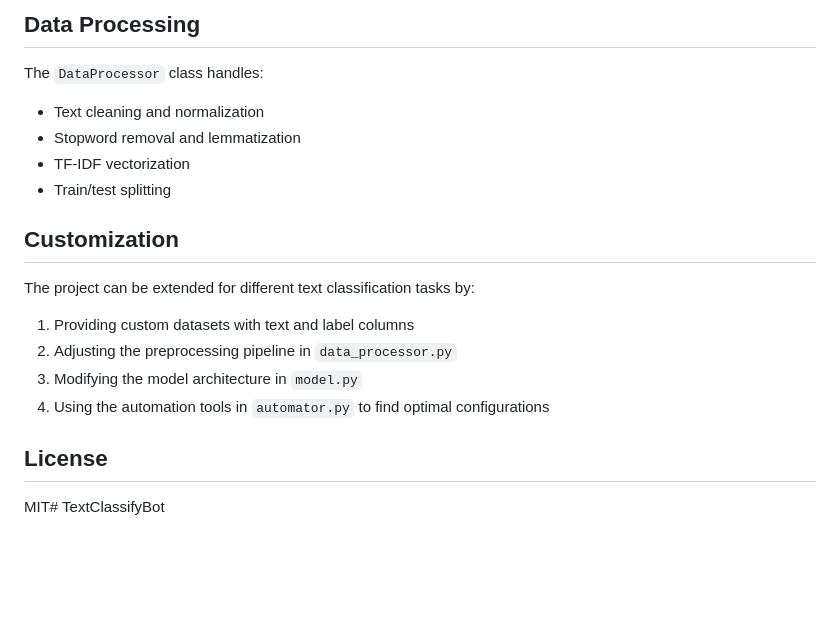
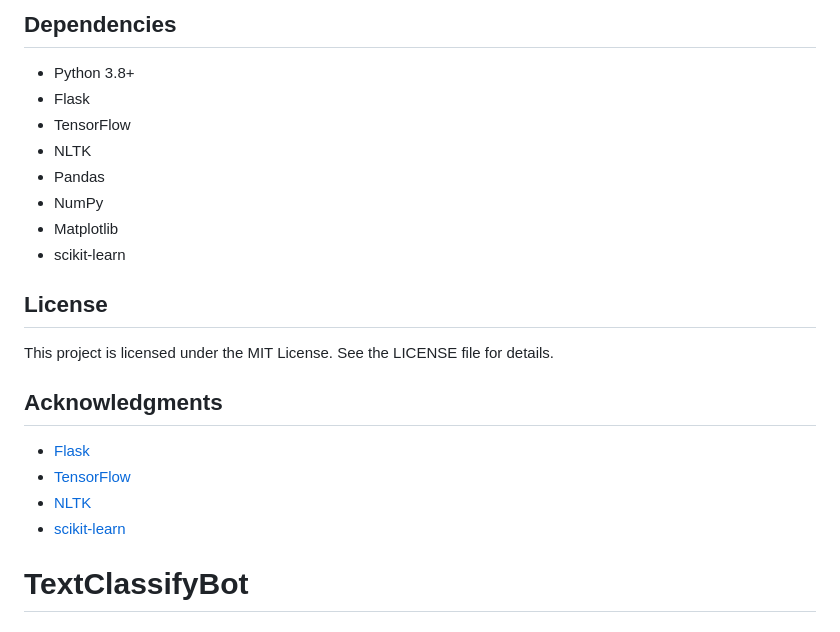
Before and after one commit to aashishtimalsina/TextClassifyBot, a Markdown page: README.md, the part around the change printed below. Rendered like a GitHub page; blank space fills up the shorter version.

```diff
--- a/README.md
+++ b/README.md
@@ -128,20 +91,19 @@ A simpler neural network implementation:
-## Data Processing
-
-The `DataProcessor` class handles:
-- Text cleaning and normalization
-- Stopword removal and lemmatization
-- TF-IDF vectorization
-- Train/test splitting
-
-## Customization
-
-The project can be extended for different text classification tasks by:
-
-1. Providing custom datasets with text and label columns
-2. Adjusting the preprocessing pipeline in `data_processor.py`
-3. Modifying the model architecture in `model.py`
-4. Using the automation tools in `automator.py` to find optimal configurations
+## Dependencies
+- Python 3.8+
+- Flask
+- TensorFlow
+- NLTK
+- Pandas
+- NumPy
+- Matplotlib
+- scikit-learn
 
 ## License
+This project is licensed under the MIT License. See the LICENSE file for details.
 
-MIT# TextClassifyBot
+## Acknowledgments
+- [Flask](https://flask.palletsprojects.com/)
+- [TensorFlow](https://www.tensorflow.org/)
+- [NLTK](https://www.nltk.org/)
+- [scikit-learn](https://scikit-learn.org/)
+# TextClassifyBot
```
Also changed, not shown: other parts of README.md (+70 -107 lines).
